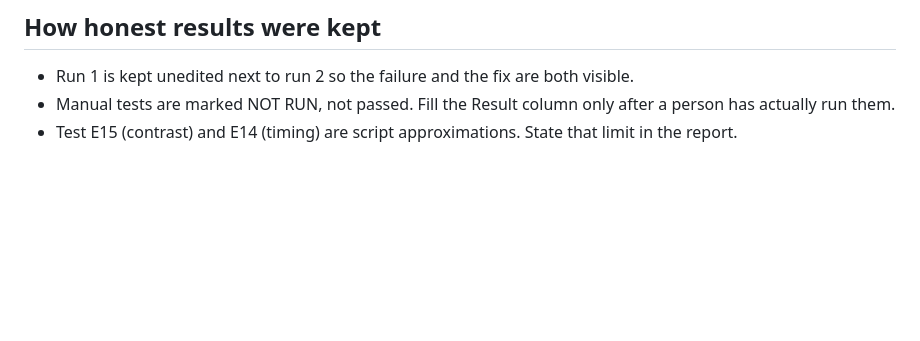
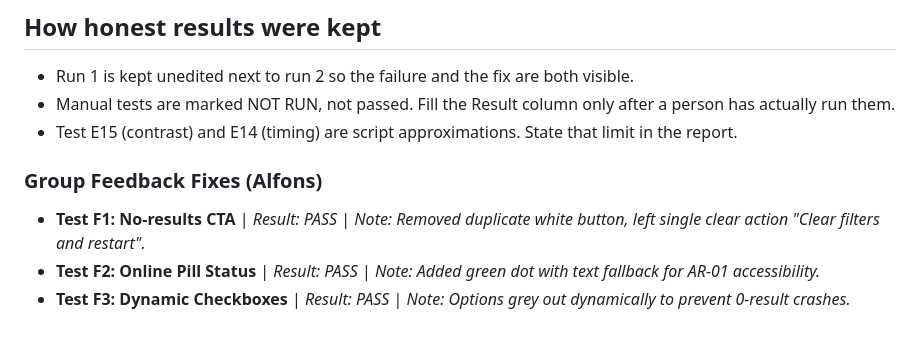
Before and after one commit to Wxanted/STEMMATE_Assignment_4, a Markdown page: docs/TEST_REGISTER.md, the part around the change. Drawn GitHub-style; blank space fills up the shorter version.

Commit message:
Updated test register with group feedback fixes

```diff
--- a/docs/TEST_REGISTER.md
+++ b/docs/TEST_REGISTER.md
@@ -67,3 +67,7 @@ Requirement IDs follow A3 (FR-01 to FR-07, QR-01, QR-02, PR-01, SR-01, AR-01). A
 - Run 1 is kept unedited next to run 2 so the failure and the fix are both visible.
 - Manual tests are marked NOT RUN, not passed. Fill the Result column only after a person has actually run them.
 - Test E15 (contrast) and E14 (timing) are script approximations. State that limit in the report.
+### Group Feedback Fixes (Alfons)
+*   **Test F1: No-results CTA** | *Result: PASS* | *Note: Removed duplicate white button, left single clear action "Clear filters and restart".*
+*   **Test F2: Online Pill Status** | *Result: PASS* | *Note: Added green dot with text fallback for AR-01 accessibility.*
+*   **Test F3: Dynamic Checkboxes** | *Result: PASS* | *Note: Options grey out dynamically to prevent 0-result crashes.*
```
